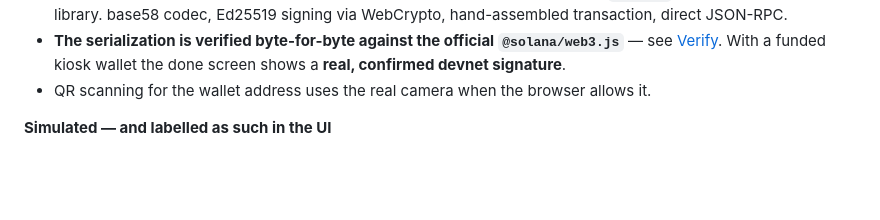
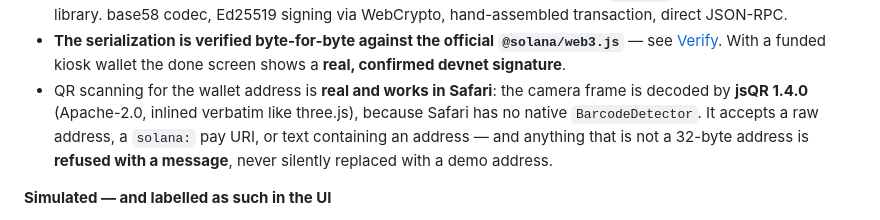
Before and after one commit to 1salz-yan/changelink, a Markdown page: README.md, the part around the change. Rendered like a GitHub page; blank space fills up the shorter version.

Commit message:
Docs: the QR scanning is real, and how it behaves
Says what the code now does: jsQR (Apache-2.0) is inlined so scanning works
offline and in Safari, any payload shape is accepted, and a payload that is
not a 32-byte address is refused with a message instead of being quietly
replaced by the demo address.

```diff
--- a/README.md
+++ b/README.md
@@ -271,7 +271,11 @@ sounding big.
 - **The serialization is verified byte-for-byte against the official
   `@solana/web3.js`** — see [Verify](#verify). With a funded kiosk wallet the done
   screen shows a **real, confirmed devnet signature**.
-- QR scanning for the wallet address uses the real camera when the browser allows it.
+- QR scanning for the wallet address is **real and works in Safari**: the camera frame
+  is decoded by **jsQR 1.4.0** (Apache-2.0, inlined verbatim like three.js), because
+  Safari has no native `BarcodeDetector`. It accepts a raw address, a `solana:` pay
+  URI, or text containing an address — and anything that is not a 32-byte address is
+  **refused with a message**, never silently replaced with a demo address.
 
 **Simulated — and labelled as such in the UI**
 
```
